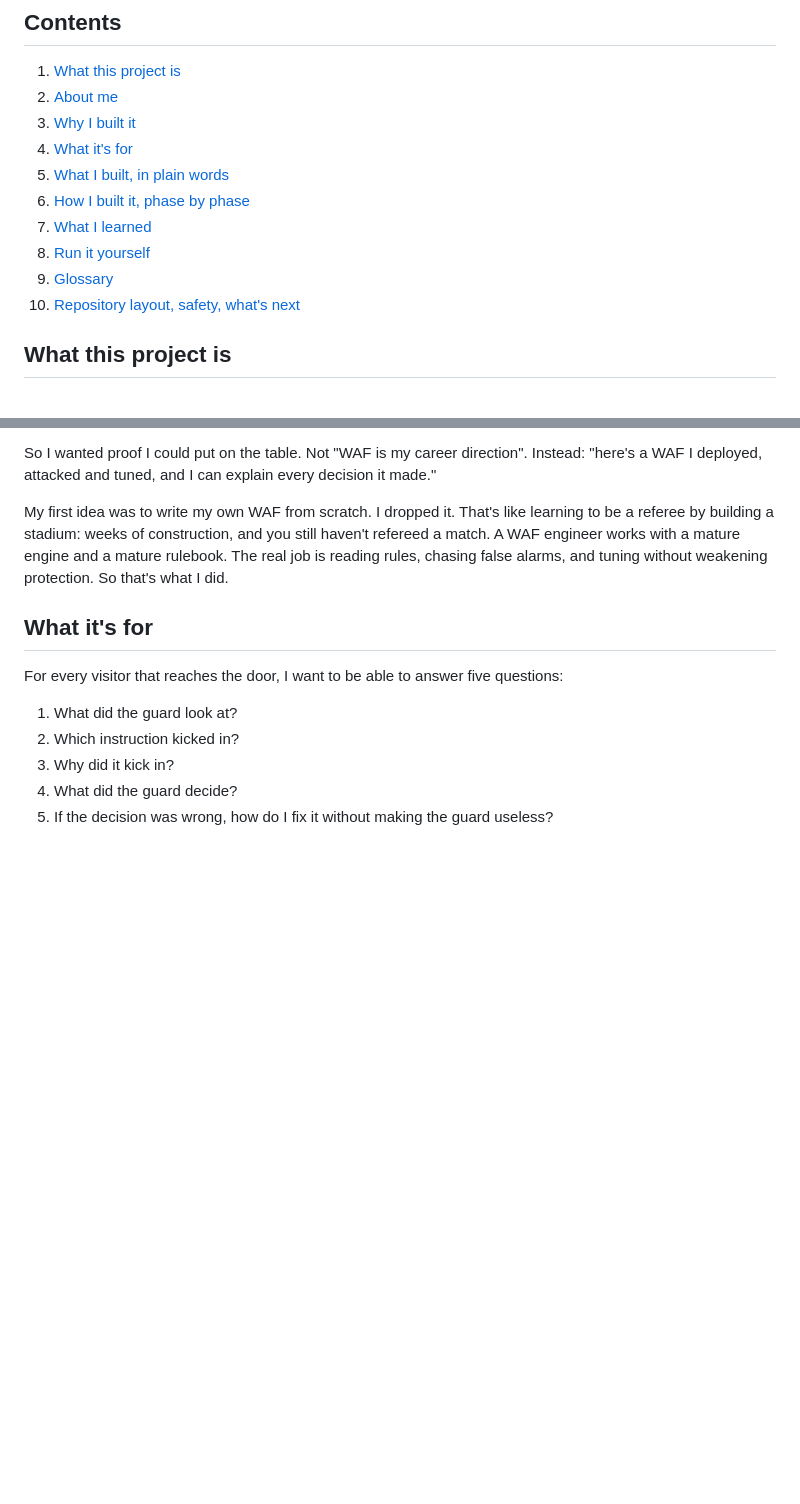
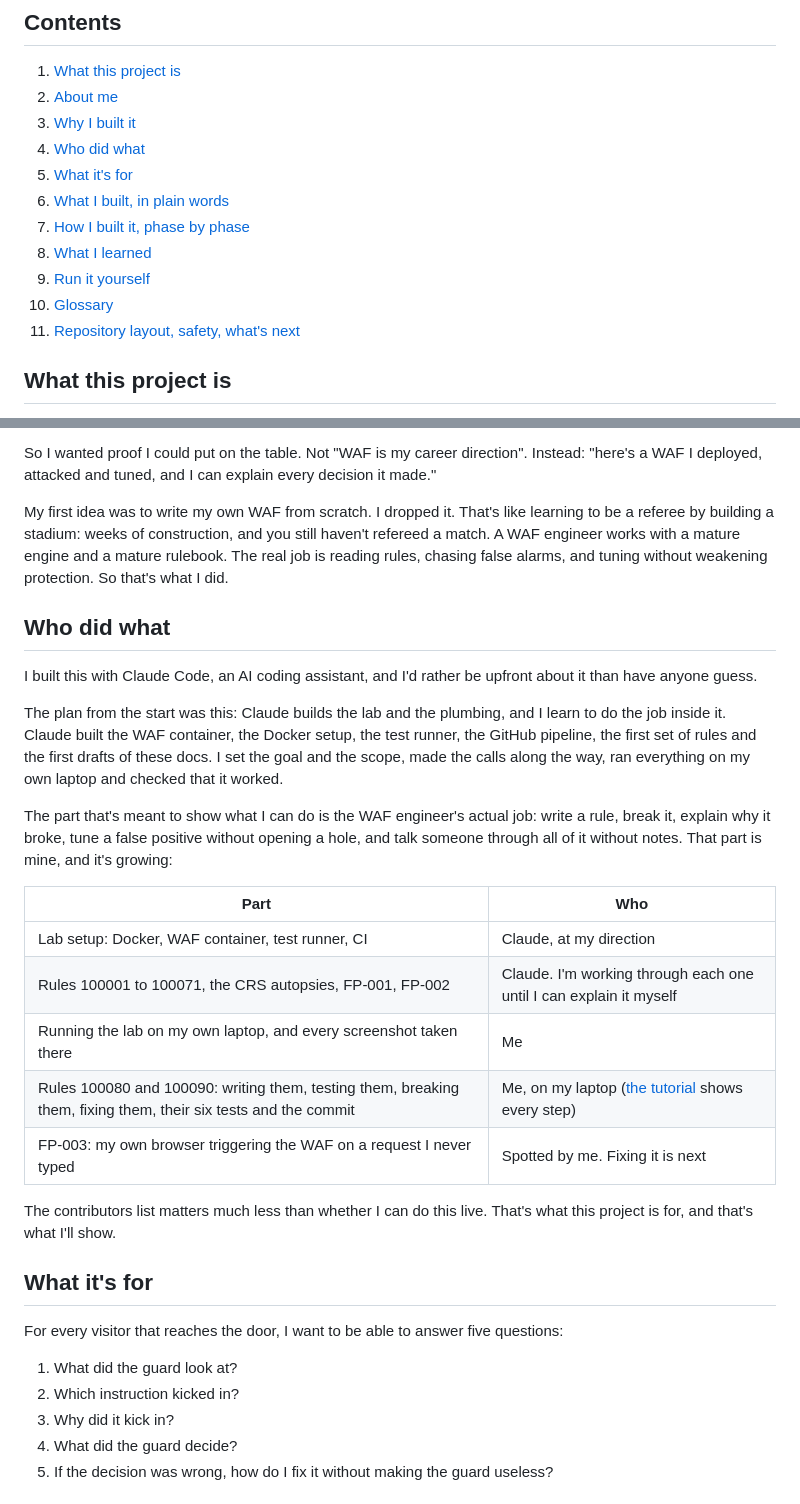
Before and after one commit to albeen-sknight/waf-flight-recorder, a Markdown page: README.md, 2 parts joined by grey strips. GitHub-like rendering; blank space fills up the shorter version.

Commit message:
README: who did what, stated openly
Co-Authored-By: Claude Opus 5.5 <noreply@anthropic.com>
Claude-Session: https://claude.ai/code/session_01C2GWaAnJHDEBxJ3y5p6Xgo

```diff
--- a/README.md
+++ b/README.md
@@ -13,13 +13,14 @@ This README is two things at once. It's the story of a project I built. And it's
 1. [What this project is](#what-this-project-is)
 2. [About me](#about-me)
 3. [Why I built it](#why-i-built-it)
-4. [What it's for](#what-its-for)
-5. [What I built, in plain words](#what-i-built-in-plain-words)
-6. [How I built it, phase by phase](#how-i-built-it-phase-by-phase)
-7. [What I learned](#what-i-learned)
-8. [Run it yourself](#run-it-yourself)
-9. [Glossary](#glossary)
-10. [Repository layout, safety, what's next](#repository-layout)
+4. [Who did what](#who-did-what)
+5. [What it's for](#what-its-for)
+6. [What I built, in plain words](#what-i-built-in-plain-words)
+7. [How I built it, phase by phase](#how-i-built-it-phase-by-phase)
+8. [What I learned](#what-i-learned)
+9. [Run it yourself](#run-it-yourself)
+10. [Glossary](#glossary)
+11. [Repository layout, safety, what's next](#repository-layout)
 
 ## What this project is
 
@@ -48,6 +49,24 @@ During the Deloitte program I met a Senior WAF Engineer who'd started out doing
 So I wanted proof I could put on the table. Not "WAF is my career direction". Instead: "here's a WAF I deployed, attacked and tuned, and I can explain every decision it made."
 
 My first idea was to write my own WAF from scratch. I dropped it. That's like learning to be a referee by building a stadium: weeks of construction, and you still haven't refereed a match. A WAF engineer works with a mature engine and a mature rulebook. The real job is reading rules, chasing false alarms, and tuning without weakening protection. So that's what I did.
+
+## Who did what
+
+I built this with Claude Code, an AI coding assistant, and I'd rather be upfront about it than have anyone guess.
+
+The plan from the start was this: Claude builds the lab and the plumbing, and I learn to do the job inside it. Claude built the WAF container, the Docker setup, the test runner, the GitHub pipeline, the first set of rules and the first drafts of these docs. I set the goal and the scope, made the calls along the way, ran everything on my own laptop and checked that it worked.
+
+The part that's meant to show what I can do is the WAF engineer's actual job: write a rule, break it, explain why it broke, tune a false positive without opening a hole, and talk someone through all of it without notes. That part is mine, and it's growing:
+
+| Part | Who |
+| --- | --- |
+| Lab setup: Docker, WAF container, test runner, CI | Claude, at my direction |
+| Rules 100001 to 100071, the CRS autopsies, FP-001, FP-002 | Claude. I'm working through each one until I can explain it myself |
+| Running the lab on my own laptop, and every screenshot taken there | Me |
+| Rules 100080 and 100090: writing them, testing them, breaking them, fixing them, their six tests and the commit | Me, on my laptop ([the tutorial](docs/tutorial-first-rule.md) shows every step) |
+| FP-003: my own browser triggering the WAF on a request I never typed | Spotted by me. Fixing it is next |
+
+The contributors list matters much less than whether I can do this live. That's what this project is for, and that's what I'll show.
 
 ## What it's for
 
```
